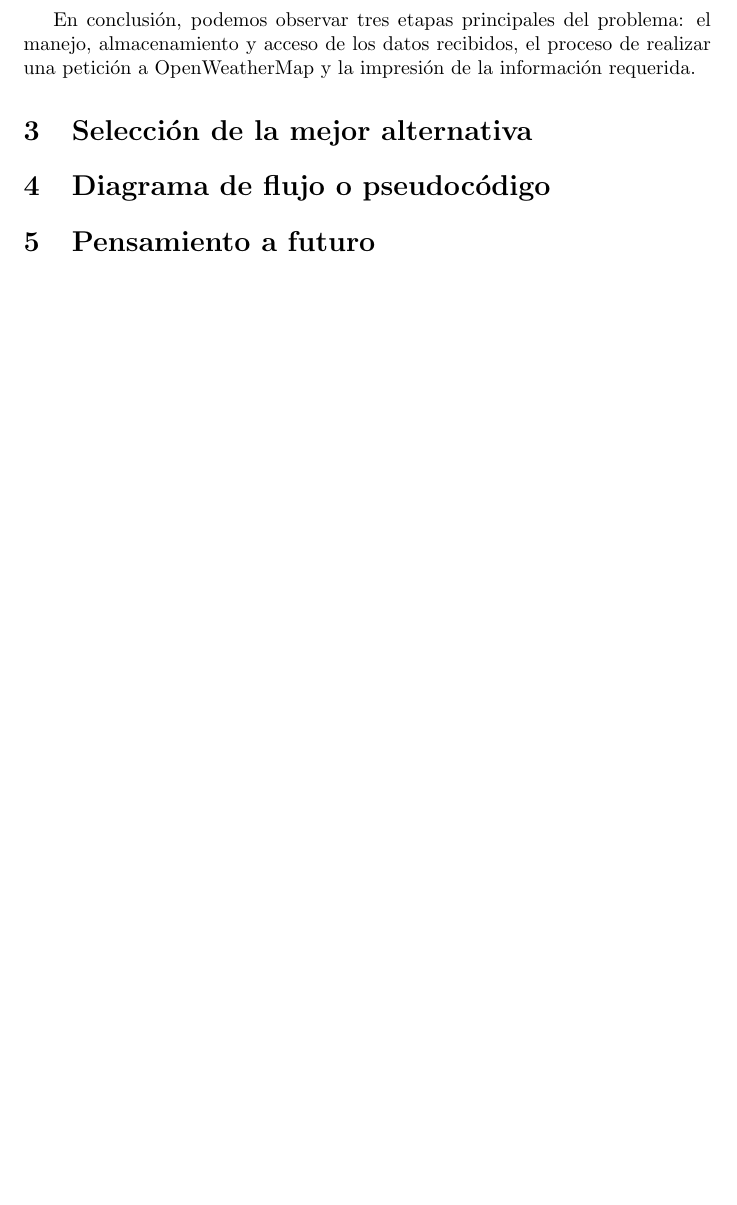
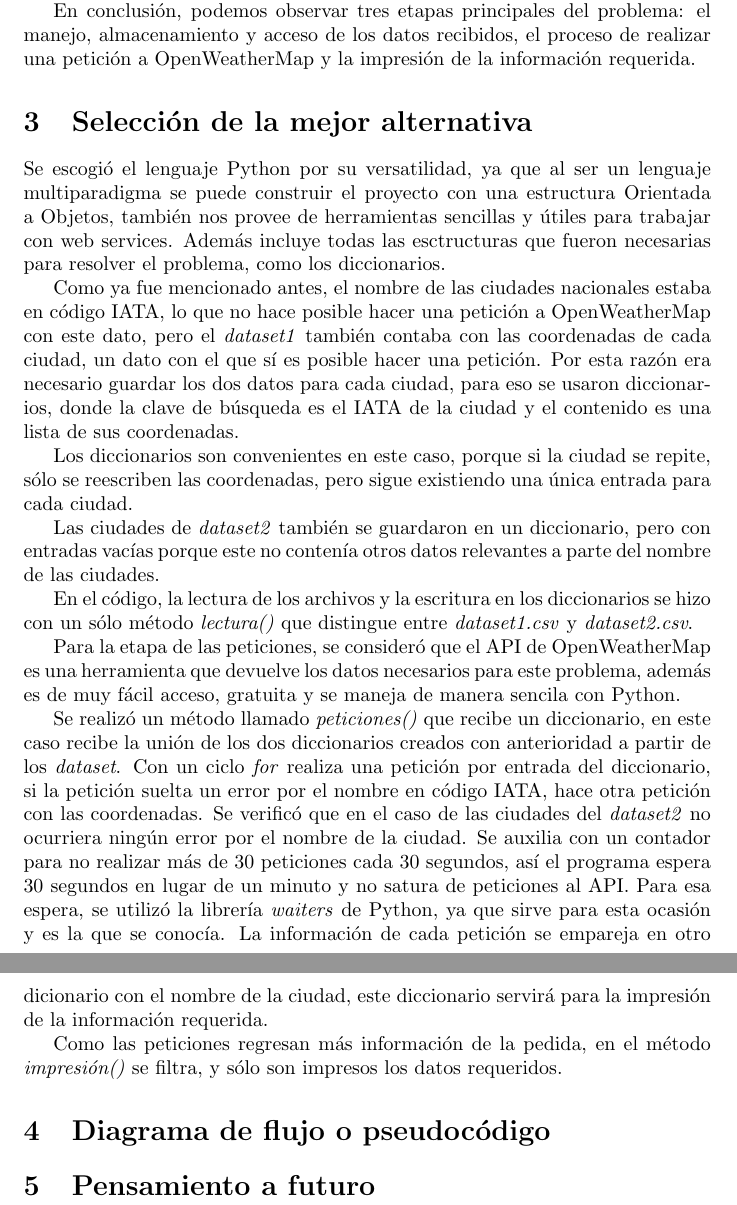
Before and after one commit to Armando122/Proyecto1-Modelado-y-Programacion, a LaTeX problem sheet (Tarea01/Readme/README.tex): part of page 2 of 2 before the commit and two parts of pages 2 and 3 of 3 after it, the two joined at a grey line, cut so that both start at the same text, the shorter picture padded with empty space. Compiled offline with pdfLaTeX.

Commit message:
Agrega sección 3 a README.
Termina de escribir la sección 3 Selección de la mejor alternativa, en el README.

Se agrega infromación a las secicones 1 y 2.

```diff
--- a/Tarea01/Readme/README.tex
+++ b/Tarea01/Readme/README.tex
@@ -52,6 +62,55 @@ realizar una petición a OpenWeatherMap y la impresión de la información
 requerida.
 
 \section{Selección de la mejor alternativa}
+
+Se escogió el lenguaje Python por su versatilidad, ya que al ser un lenguaje
+multiparadigma se puede construir el proyecto con una estructura Orientada
+a Objetos, también nos provee de herramientas sencillas y útiles para trabajar
+con web services. Además incluye todas las esctructuras que fueron
+necesarias para resolver el problema, como los diccionarios.
+
+Como ya fue mencionado antes, el nombre de las ciudades nacionales estaba
+en código IATA, lo que no hace posible hacer una petición a OpenWeatherMap
+con este dato, pero el \emph{dataset1} también contaba con las coordenadas
+de cada ciudad, un dato con el que sí es posible hacer una petición. Por esta
+razón era necesario guardar los dos datos para cada ciudad, para eso se
+usaron diccionarios, donde la clave de búsqueda es el IATA de la ciudad y el
+contenido es una lista de sus coordenadas.
+
+Los diccionarios son convenientes en este caso, porque si la ciudad se repite,
+sólo se reescriben las coordenadas, pero sigue existiendo una única entrada
+para cada ciudad.
+
+Las ciudades de \emph{dataset2} también se guardaron en un diccionario,
+pero con entradas vacías porque este no contenía otros datos relevantes a
+parte del nombre de las ciudades.
+
+En el código, la lectura de los archivos y la escritura en los diccionarios se
+hizo con un sólo método \emph{lectura()} que distingue entre
+\emph{dataset1.csv} y \emph{dataset2.csv}.
+
+Para la etapa de las peticiones, se consideró que el API de OpenWeatherMap
+es una herramienta que devuelve los datos necesarios para este problema,
+además es de muy fácil acceso, gratuita y se maneja de manera sencila con
+Python.
+
+Se realizó un método llamado \emph{peticiones()} que recibe un diccionario,
+en este caso recibe la unión de los dos diccionarios creados con anterioridad
+a partir de los \emph{dataset}. Con un ciclo \emph{for} realiza una petición
+por entrada del diccionario, si la petición suelta un error por el nombre en
+código IATA, hace otra petición con las coordenadas. Se verificó que en el
+caso de las ciudades del  \emph{dataset2} no ocurriera ningún error por el
+nombre de la ciudad. Se auxilia con un contador para no realizar más de 30
+peticiones cada 30 segundos, así el programa espera 30 segundos en lugar
+de un minuto y no satura de peticiones al API. Para esa espera, se utilizó la
+librería \emph{waiters} de Python, ya que sirve para esta ocasión y es la que
+se conocía. La información de cada petición se empareja en otro dicionario
+con el nombre de la ciudad, este diccionario servirá para la impresión de la
+información requerida.
+
+Como las peticiones regresan más información de la pedida, en el método
+\emph{impresión()} se filtra, y sólo son impresos los datos requeridos.
+
 \section{Diagrama de flujo o pseudocódigo}
 \section{Pensamiento a futuro}
 
```
Also changed, not shown: Tarea01/Readme/README.pdf, Tarea01/Readme/README.tex (28 more changed lines), 2 other files.
